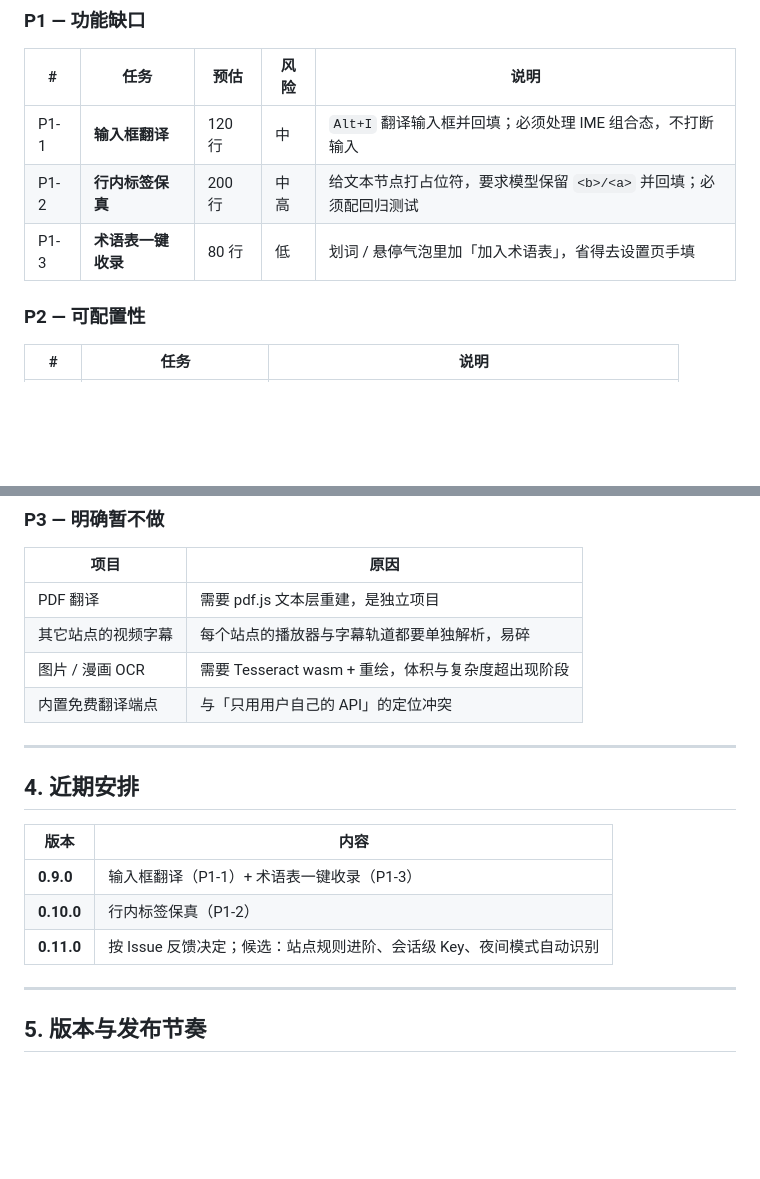
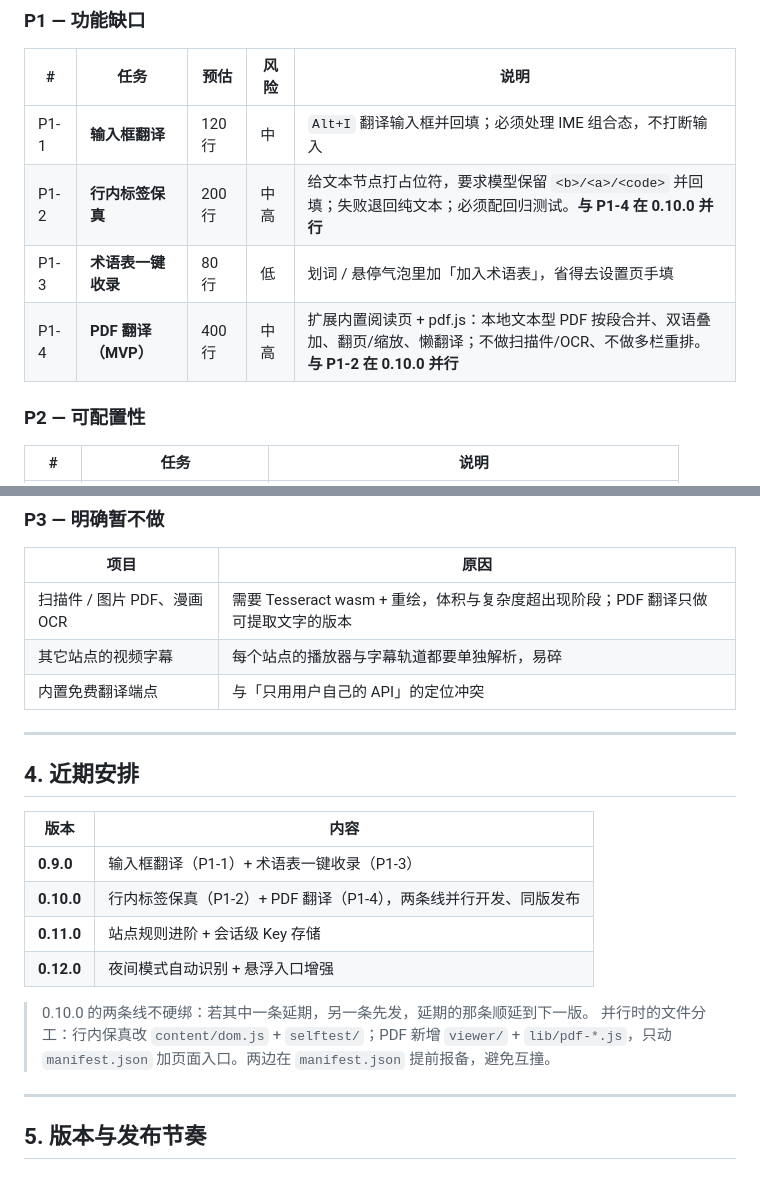
Before and after one commit to Suethekitten/Rimefox, a Markdown page: docs/ROADMAP.md, 2 parts joined by grey strips. Rendered like a GitHub page; blank space fills up the shorter version.

Commit message:
docs: 路线图纳入 PDF 翻译（0.10.0 与行内标签保真并行）

```diff
--- a/docs/ROADMAP.md
+++ b/docs/ROADMAP.md
@@ -63,8 +63,9 @@
 | # | 任务 | 预估 | 风险 | 说明 |
 |---|---|---|---|---|
 | P1-1 | **输入框翻译** | 120 行 | 中 | `Alt+I` 翻译输入框并回填；必须处理 IME 组合态，不打断输入 |
-| P1-2 | **行内标签保真** | 200 行 | 中高 | 给文本节点打占位符，要求模型保留 `<b>/<a>` 并回填；必须配回归测试 |
+| P1-2 | **行内标签保真** | 200 行 | 中高 | 给文本节点打占位符，要求模型保留 `<b>/<a>/<code>` 并回填；失败退回纯文本；必须配回归测试。**与 P1-4 在 0.10.0 并行** |
 | P1-3 | **术语表一键收录** | 80 行 | 低 | 划词 / 悬停气泡里加「加入术语表」，省得去设置页手填 |
+| P1-4 | **PDF 翻译（MVP）** | 400 行 | 中高 | 扩展内置阅读页 + pdf.js：本地文本型 PDF 按段合并、双语叠加、翻页/缩放、懒翻译；不做扫描件/OCR、不做多栏重排。**与 P1-2 在 0.10.0 并行** |
 
 ### P2 — 可配置性
 
@@ -83,9 +84,8 @@
 
 | 项目 | 原因 |
 |---|---|
-| PDF 翻译 | 需要 pdf.js 文本层重建，是独立项目 |
+| 扫描件 / 图片 PDF、漫画 OCR | 需要 Tesseract wasm + 重绘，体积与复杂度超出现阶段；PDF 翻译只做可提取文字的版本 |
 | 其它站点的视频字幕 | 每个站点的播放器与字幕轨道都要单独解析，易碎 |
-| 图片 / 漫画 OCR | 需要 Tesseract wasm + 重绘，体积与复杂度超出现阶段 |
 | 内置免费翻译端点 | 与「只用用户自己的 API」的定位冲突 |
 
 ---
@@ -95,8 +95,12 @@
 | 版本 | 内容 |
 |---|---|
 | **0.9.0** | 输入框翻译（P1-1）+ 术语表一键收录（P1-3） |
-| **0.10.0** | 行内标签保真（P1-2） |
-| **0.11.0** | 按 Issue 反馈决定；候选：站点规则进阶、会话级 Key、夜间模式自动识别 |
+| **0.10.0** | 行内标签保真（P1-2）+ PDF 翻译（P1-4），两条线并行开发、同版发布 |
+| **0.11.0** | 站点规则进阶 + 会话级 Key 存储 |
+| **0.12.0** | 夜间模式自动识别 + 悬浮入口增强 |
+
+> 0.10.0 的两条线不硬绑：若其中一条延期，另一条先发，延期的那条顺延到下一版。
+> 并行时的文件分工：行内保真改 `content/dom.js` + `selftest/`；PDF 新增 `viewer/` + `lib/pdf-*.js`，只动 `manifest.json` 加页面入口。两边在 `manifest.json` 提前报备，避免互撞。
 
 ---
 
```
